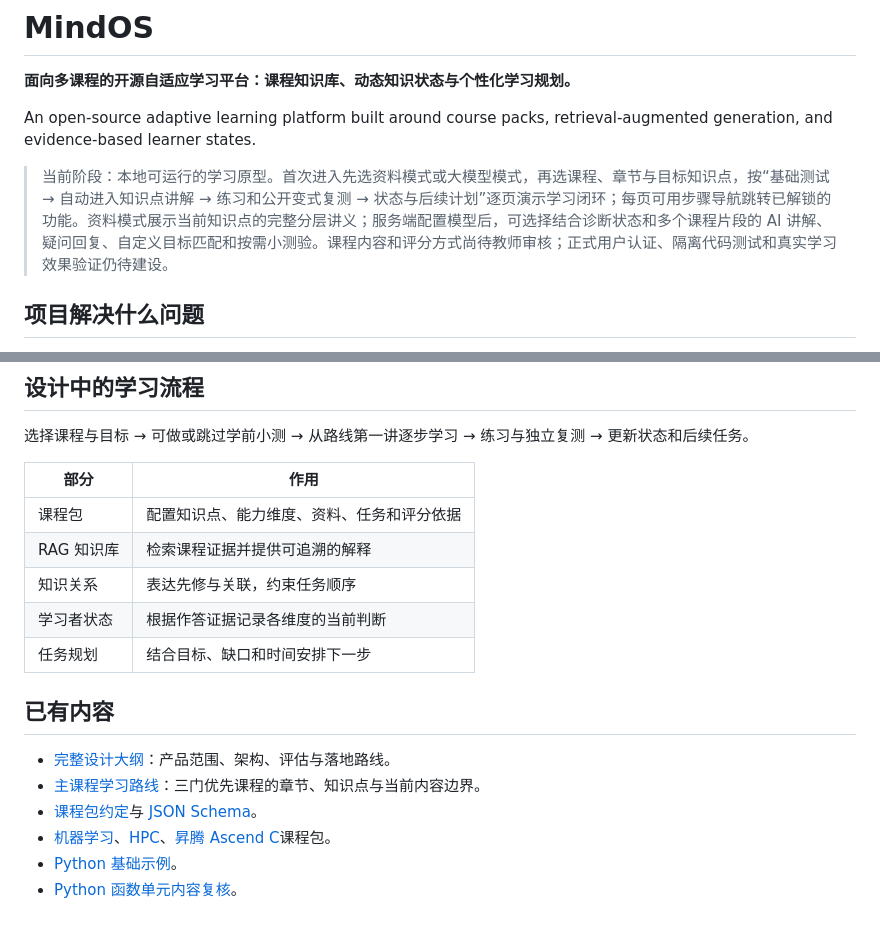
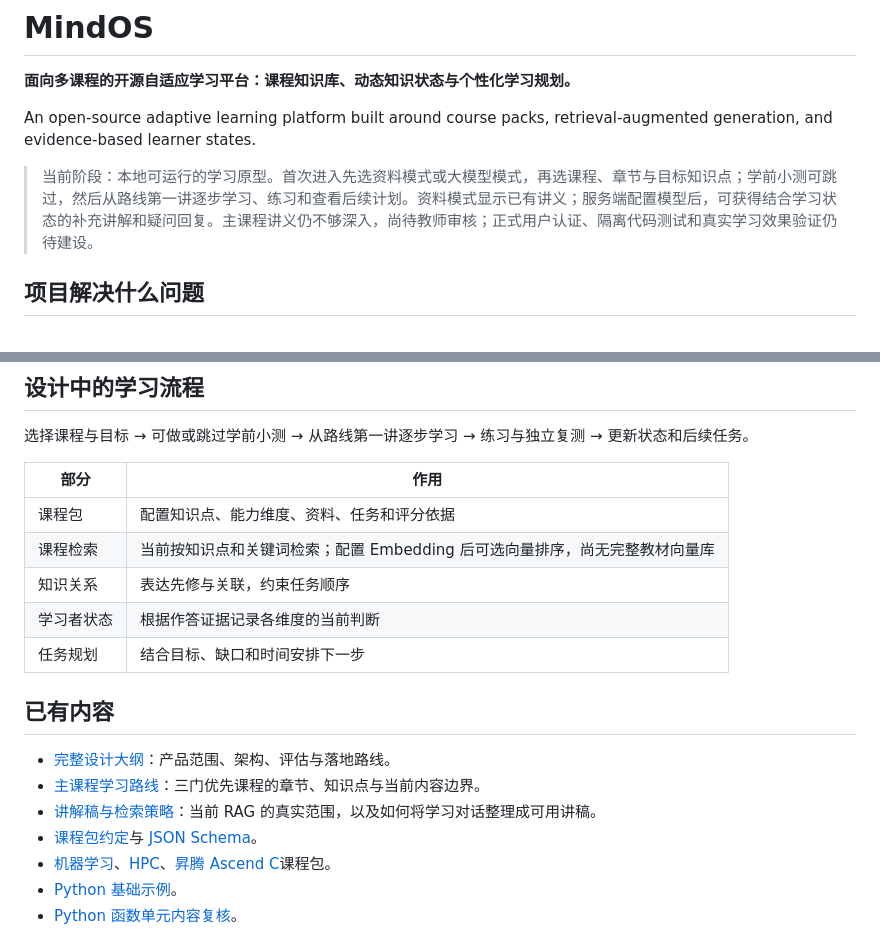
Before and after one commit to HERMIT636/mindos-learning, a Markdown page: README.md, 2 parts joined by grey strips. Drawn GitHub-style.

Commit message:
docs: clarify teaching content and retrieval roles

```diff
--- a/README.md
+++ b/README.md
@@ -4,7 +4,7 @@
 
 An open-source adaptive learning platform built around course packs, retrieval-augmented generation, and evidence-based learner states.
 
-> 当前阶段：本地可运行的学习原型。首次进入先选资料模式或大模型模式，再选课程、章节与目标知识点，按“基础测试 → 自动进入知识点讲解 → 练习和公开变式复测 → 状态与后续计划”逐页演示学习闭环；每页可用步骤导航跳转已解锁的功能。资料模式展示当前知识点的完整分层讲义；服务端配置模型后，可选择结合诊断状态和多个课程片段的 AI 讲解、疑问回复、自定义目标匹配和按需小测验。课程内容和评分方式尚待教师审核；正式用户认证、隔离代码测试和真实学习效果验证仍待建设。
+> 当前阶段：本地可运行的学习原型。首次进入先选资料模式或大模型模式，再选课程、章节与目标知识点；学前小测可跳过，然后从路线第一讲逐步学习、练习和查看后续计划。资料模式显示已有讲义；服务端配置模型后，可获得结合学习状态的补充讲解和疑问回复。主课程讲义仍不够深入，尚待教师审核；正式用户认证、隔离代码测试和真实学习效果验证仍待建设。
 
 ## 项目解决什么问题
 
@@ -19,7 +19,7 @@ MindOS 希望帮助学习者明确当前薄弱点，获取有来源的学习材
 | 部分 | 作用 |
 | --- | --- |
 | 课程包 | 配置知识点、能力维度、资料、任务和评分依据 |
-| RAG 知识库 | 检索课程证据并提供可追溯的解释 |
+| 课程检索 | 当前按知识点和关键词检索；配置 Embedding 后可选向量排序，尚无完整教材向量库 |
 | 知识关系 | 表达先修与关联，约束任务顺序 |
 | 学习者状态 | 根据作答证据记录各维度的当前判断 |
 | 任务规划 | 结合目标、缺口和时间安排下一步 |
@@ -28,6 +28,7 @@ MindOS 希望帮助学习者明确当前薄弱点，获取有来源的学习材
 
 - [完整设计大纲](MindOS_最终设计大纲.md)：产品范围、架构、评估与落地路线。
 - [主课程学习路线](docs/learning-paths.md)：三门优先课程的章节、知识点与当前内容边界。
+- [讲解稿与检索策略](docs/teaching-content-strategy.md)：当前 RAG 的真实范围，以及如何将学习对话整理成可用讲稿。
 - [课程包约定](docs/course-packs.md)与 [JSON Schema](schemas/course-pack.schema.json)。
 - [机器学习](course-packs/machine-learning/manifest.json)、[HPC](course-packs/hpc-foundations/manifest.json)、[昇腾 Ascend C](course-packs/ascend-c-operators/manifest.json)课程包。
 - [Python 基础示例](course-packs/python-foundations/manifest.json)。
```
Also changed, not shown: docs/teaching-content-strategy.md (added, +22 -0 lines).
